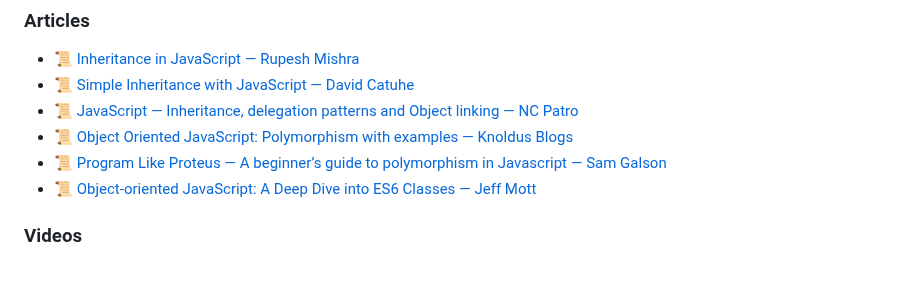
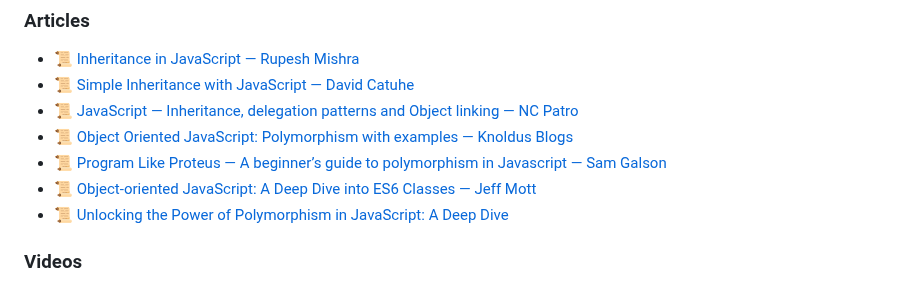
Before and after one commit to dreamableai/js_concept, a Markdown page: README.md, the part around the change. GitHub-like rendering.

Commit message:
Added Article of Unlocking the Power of Polymorphism in JavaScript: A Deep Dive Updated README.md

```diff
--- a/README.md
+++ b/README.md
@@ -1048,6 +1048,7 @@ All the translations for this repo will be listed below:
 - 📜 [Object Oriented JavaScript: Polymorphism with examples — Knoldus Blogs](https://blog.knoldus.com/object-oriented-javascript-polymorphism-with-examples/)
 - 📜 [Program Like Proteus — A beginner’s guide to polymorphism in Javascript — Sam Galson](https://medium.com/yld-blog/program-like-proteus-a-beginners-guide-to-polymorphism-in-javascript-867bea7c8be2)
 - 📜 [Object-oriented JavaScript: A Deep Dive into ES6 Classes — Jeff Mott](https://www.sitepoint.com/object-oriented-javascript-deep-dive-es6-classes/)
+- 📜 [Unlocking the Power of Polymorphism in JavaScript: A Deep Dive](https://prototypr.io/post/unlocking-the-power-of-polymorphism-in-javascript-a-deep-dive)
 
 ### Videos
 
```
